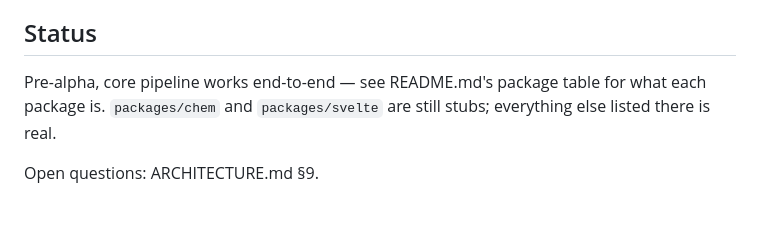
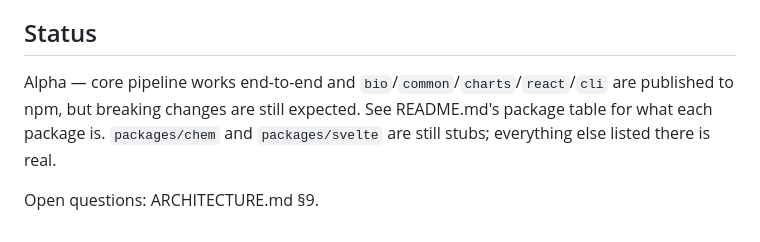
Before and after one commit to vilas-gannaram/basemark, a Markdown page: AGENTS.md, the part around the change. Rendered like a GitHub page.

Commit message:
docs: bump project status from pre-alpha to alpha
bio/common/charts/react/cli are published to npm and the core pipeline
works end-to-end — past the "nothing installable yet" bar. chem/svelte
remaining stubs and no CI test/lint gate are what still separate this
from beta.

```diff
--- a/AGENTS.md
+++ b/AGENTS.md
@@ -31,6 +31,6 @@ Prettier + ESLint run via a Husky pre-commit hook (`lint-staged`). Don't hand-fo
 
 ## Status
 
-Pre-alpha, core pipeline works end-to-end — see README.md's package table for what each package is. `packages/chem` and `packages/svelte` are still stubs; everything else listed there is real.
+Alpha — core pipeline works end-to-end and `bio`/`common`/`charts`/`react`/`cli` are published to npm, but breaking changes are still expected. See README.md's package table for what each package is. `packages/chem` and `packages/svelte` are still stubs; everything else listed there is real.
 
 Open questions: ARCHITECTURE.md §9.
```
